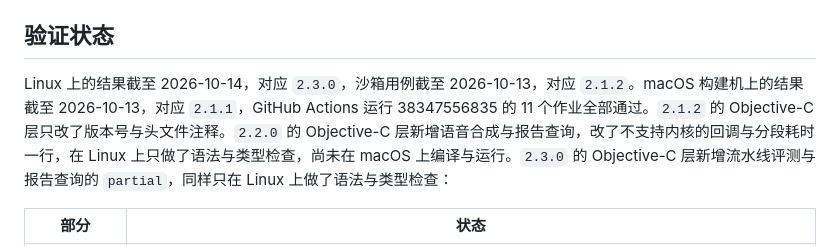
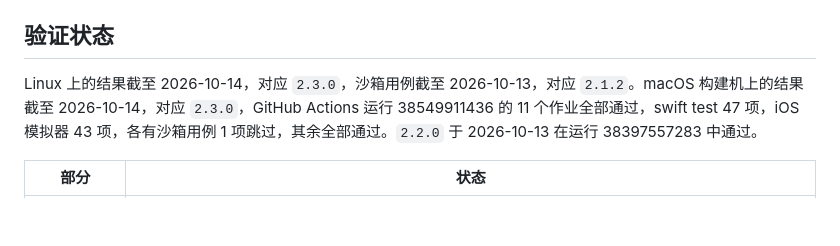
Before and after one commit to dongwinterdong-upenn/yugu-sdk, a Markdown page: ios-stcompat/README.md, the part around one of its changes. Rendered like a GitHub page; blank space fills up the shorter version.

```diff
--- a/ios-stcompat/README.md
+++ b/ios-stcompat/README.md
@@ -799,7 +799,7 @@ python3 tools/headers-diff.py --original /path/to/STKouyuEngine.framework/Header
 
 ## 验证状态
 
-Linux 上的结果截至 2026-10-14，对应 `2.3.0`，沙箱用例截至 2026-10-13，对应 `2.1.2`。macOS 构建机上的结果截至 2026-10-13，对应 `2.1.1`，GitHub Actions 运行 38347556835 的 11 个作业全部通过。`2.1.2` 的 Objective-C 层只改了版本号与头文件注释。`2.2.0` 的 Objective-C 层新增语音合成与报告查询，改了不支持内核的回调与分段耗时一行，在 Linux 上只做了语法与类型检查，尚未在 macOS 上编译与运行。`2.3.0` 的 Objective-C 层新增流水线评测与报告查询的 `partial`，同样只在 Linux 上做了语法与类型检查：
+Linux 上的结果截至 2026-10-14，对应 `2.3.0`，沙箱用例截至 2026-10-13，对应 `2.1.2`。macOS 构建机上的结果截至 2026-10-14，对应 `2.3.0`，GitHub Actions 运行 38549911436 的 11 个作业全部通过，swift test 47 项，iOS 模拟器 43 项，各有沙箱用例 1 项跳过，其余全部通过。`2.2.0` 于 2026-10-13 在运行 38397557283 中通过。
 
 | 部分 | 状态 |
 |---|---|
```
Also changed, not shown: other parts of ios-stcompat/README.md (+3 -3 lines).
